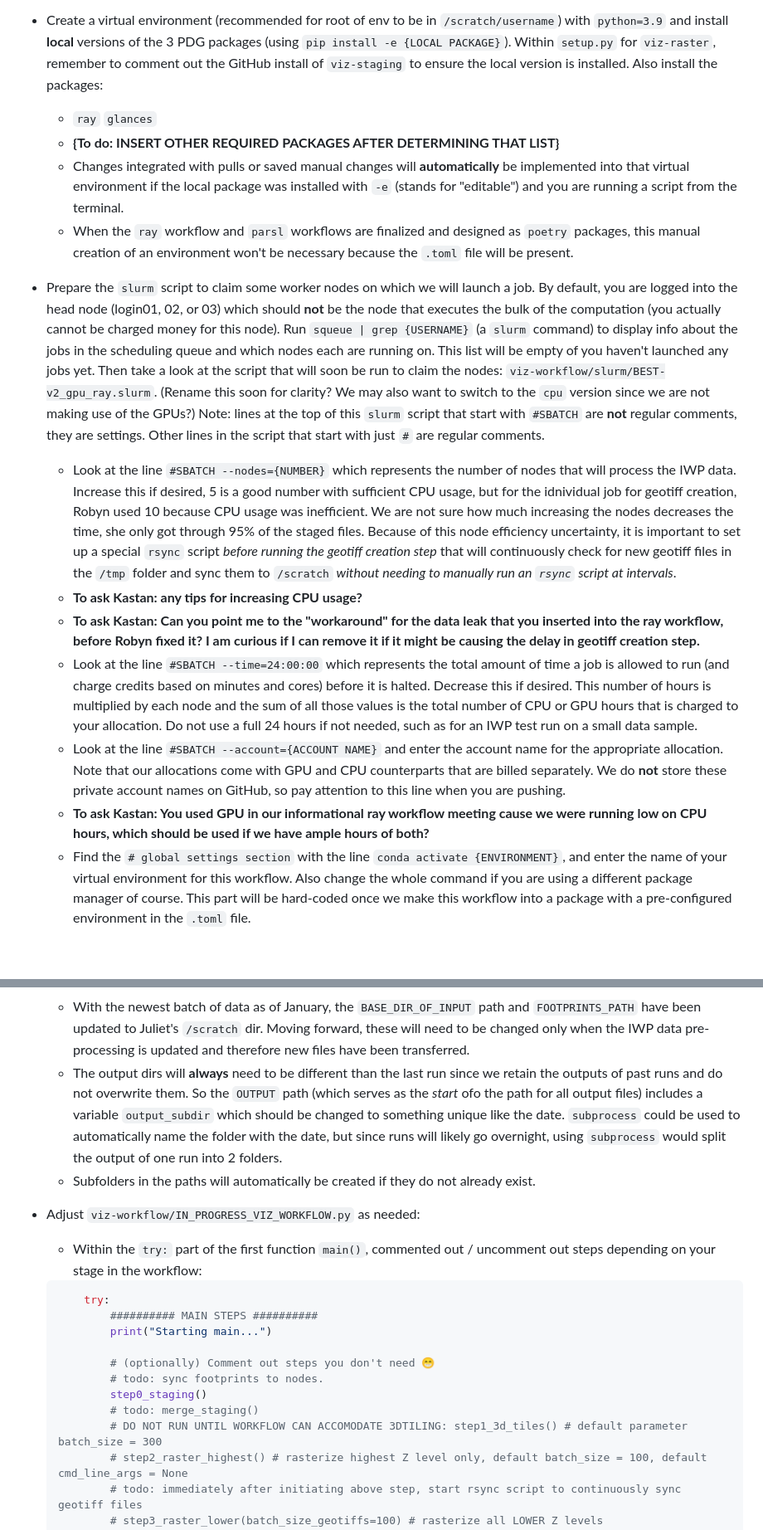
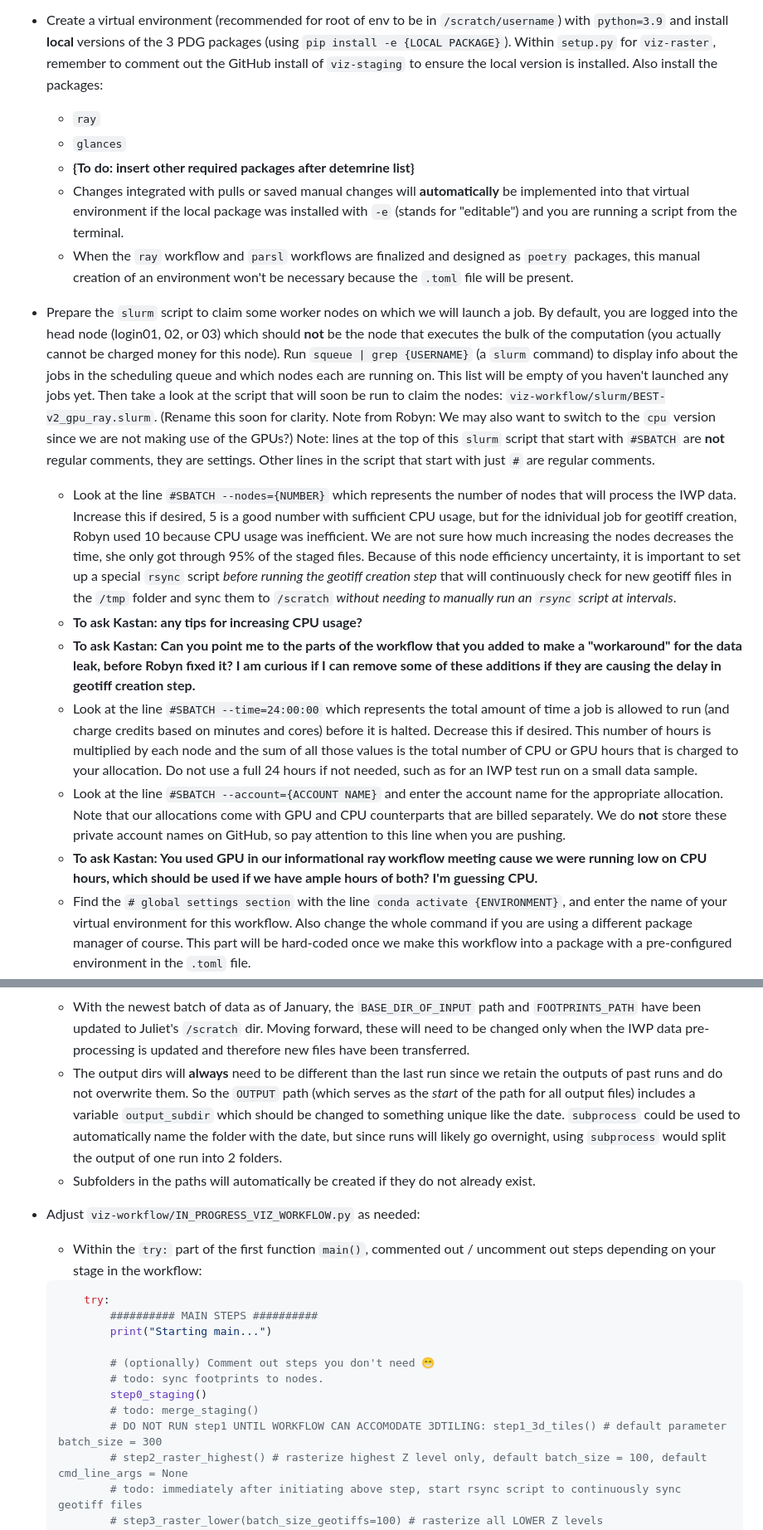
Before and after one commit to PermafrostDiscoveryGateway/viz-info, a Markdown page: 09_iwp-workflow.md, 2 parts joined by grey strips. Shown at 83% size. Drawn GitHub-style; blank space fills up the shorter version.

Commit message:
added question for kastan to IWP documentation

```diff
--- a/09_iwp-workflow.md
+++ b/09_iwp-workflow.md
@@ -12,19 +12,19 @@ The ice wedge polygons dataset is very large, so we use `ray` to run the workflo
 
 - Create a virtual environment (recommended for root of env to be in `/scratch/username`) with `python=3.9` and install __local__ versions of the 3 PDG packages (using `pip install -e {LOCAL PACKAGE}`). Within `setup.py` for `viz-raster`, remember to comment out the GitHub install of `viz-staging` to ensure the local version is installed. Also install the packages:
     - `ray`
-    `glances`
-    - **{To do: INSERT OTHER REQUIRED PACKAGES AFTER DETERMINING THAT LIST}**
+    - `glances`
+    - **{To do: insert other required packages after detemrine list}**
     - Changes integrated with pulls or saved manual changes will __automatically__ be implemented into that virtual environment if the local package was installed with `-e` (stands for "editable") and you are running a script from the terminal.
     - When the `ray` workflow and `parsl` workflows are finalized and designed as `poetry` packages, this manual creation of an environment won't be necessary because the `.toml` file will be present.
 
-- Prepare the `slurm` script to claim some worker nodes on which we will launch a job. By default, you are logged into the head node (login01, 02, or 03) which should __not__ be the node that executes the bulk of the computation (you actually cannot be charged money for this node). Run `squeue | grep {USERNAME}` (a `slurm` command) to display info about the jobs in the scheduling queue and which nodes each are running on. This list will be empty of you haven't launched any jobs yet. Then take a look at the script that will soon be run to claim the nodes: `viz-workflow/slurm/BEST-v2_gpu_ray.slurm`. (Rename this soon for clarity? We may also want to switch to the `cpu` version since we are not making use of the GPUs?) Note: lines at the top of this `slurm` script that start with `#SBATCH` are __not__ regular comments, they are settings. Other lines in the script that start with just `#` are regular comments.
+- Prepare the `slurm` script to claim some worker nodes on which we will launch a job. By default, you are logged into the head node (login01, 02, or 03) which should __not__ be the node that executes the bulk of the computation (you actually cannot be charged money for this node). Run `squeue | grep {USERNAME}` (a `slurm` command) to display info about the jobs in the scheduling queue and which nodes each are running on. This list will be empty of you haven't launched any jobs yet. Then take a look at the script that will soon be run to claim the nodes: `viz-workflow/slurm/BEST-v2_gpu_ray.slurm`. (Rename this soon for clarity. Note from Robyn: We may also want to switch to the `cpu` version since we are not making use of the GPUs?) Note: lines at the top of this `slurm` script that start with `#SBATCH` are __not__ regular comments, they are settings. Other lines in the script that start with just `#` are regular comments.
     - Look at the line `#SBATCH --nodes={NUMBER}` which represents the number of nodes that will process the IWP data. Increase this if desired, 5 is a good number with sufficient CPU usage, but for the idnividual job for geotiff creation, Robyn used 10 because CPU usage was inefficient.
     We are not sure how much increasing the nodes decreases the time, she only got through 95% of the staged files. Because of this node efficiency uncertainty, it is important to set up a special `rsync` script _before running the geotiff creation step_  that will continuously check for new geotiff files in the `/tmp` folder and sync them to `/scratch` _without needing to manually run an `rsync` script at intervals_.
     - **To ask Kastan: any tips for increasing CPU usage?**
-    - **To ask Kastan: Can you point me to the "workaround" for the data leak that you inserted into the ray workflow, before Robyn fixed it? I am curious if I can remove it if it might be causing the delay in geotiff creation step.**
+    - **To ask Kastan: Can you point me to the parts of the workflow that you added to make a "workaround" for the data leak, before Robyn fixed it? I am curious if I can remove some of these additions if they are causing the delay in geotiff creation step.**
     - Look at the line `#SBATCH --time=24:00:00` which represents the total amount of time a job is allowed to run (and charge credits based on minutes and cores) before it is halted. Decrease this if desired. This number of hours is multiplied by each node and the sum of all those values is the total number of CPU or GPU hours that is charged to your allocation. Do not use a full 24 hours if not needed, such as for an IWP test run on a small data sample.
     - Look at the line `#SBATCH --account={ACCOUNT NAME}` and enter the account name for the appropriate allocation. Note that our allocations come with GPU and CPU counterparts that are billed separately. We do __not__ store these private account names on GitHub, so pay attention to this line when you are pushing.
-    - **To ask Kastan: You used GPU in our informational ray workflow meeting cause we were running low on CPU hours, which should be used if we have ample hours of both?**
+    - **To ask Kastan: You used GPU in our informational ray workflow meeting cause we were running low on CPU hours, which should be used if we have ample hours of both? I'm guessing CPU.**
     - Find the `# global settings section` with the line `conda activate {ENVIRONMENT}`, and enter the name of your virtual environment for this workflow. Also change the whole command if you are using a different package manager of course. This part will be hard-coded once we make this workflow into a package with a pre-configured environment in the `.toml` file.
 
 - Open a new terminal, start a `tmux` session, then activate your virtual environment. (It's important to do this before ssh'ing into a node because we want the `tmux` session to persist regardless of the job's runtime). Run `cd viz-workflow/slurm` then `sbatch BEST-v2_gpu_ray.slurm` to launch the job on the number of nodes you specified within that file. At this point, credits are being charged to the allocation. The terminal will print something along the lines of "Submitted batch job #######", a unique ID for that job. This script writes the file `nodes_array.txt` that identifies the active nodes used in later scripts.
@@ -51,7 +51,7 @@ The ice wedge polygons dataset is very large, so we use `ray` to run the workflo
 
 - Adjust `viz-workflow/PRODUCTION_IWP_CONFIG.py` as needed:
     - With the newest batch of data as of January, the `BASE_DIR_OF_INPUT` path and `FOOTPRINTS_PATH` have been updated to Juliet's `/scratch` dir. Moving forward, these will need to be changed only when the IWP data pre-processing is updated and therefore new files have been transferred.
-    - The output dirs will __always__ need to be different than the last run since we retain the outputs of past runs and do not overwrite them. So the `OUTPUT` path (which serves as the _start_ ofo the path for all output files) includes a variable `output_subdir` which should be changed to something unique like the date. `subprocess` could be used to automatically name the folder with the date, but since runs will likely go overnight, using `subprocess` would split the output of one run into 2 folders.
+    - The output dirs will __always__ need to be different than the last run since we retain the outputs of past runs and do not overwrite them. So the `OUTPUT` path (which serves as the _start_ of the path for all output files) includes a variable `output_subdir` which should be changed to something unique like the date. `subprocess` could be used to automatically name the folder with the date, but since runs will likely go overnight, using `subprocess` would split the output of one run into 2 folders.
     - Subfolders in the paths will automatically be created if they do not already exist.
 
 - Adjust `viz-workflow/IN_PROGRESS_VIZ_WORKFLOW.py` as needed:
@@ -66,7 +66,7 @@ The ice wedge polygons dataset is very large, so we use `ray` to run the workflo
             # todo: sync footprints to nodes.
             step0_staging()
             # todo: merge_staging()
-            # DO NOT RUN UNTIL WORKFLOW CAN ACCOMODATE 3DTILING: step1_3d_tiles() # default parameter batch_size = 300
+            # DO NOT RUN step1 UNTIL WORKFLOW CAN ACCOMODATE 3DTILING: step1_3d_tiles() # default parameter batch_size = 300
             # step2_raster_highest() # rasterize highest Z level only, default batch_size = 100, default cmd_line_args = None
             # todo: immediately after initiating above step, start rsync script to continuously sync geotiff files
             # step3_raster_lower(batch_size_geotiffs=100) # rasterize all LOWER Z levels
```
Also changed, not shown: other parts of 09_iwp-workflow.md (+2 -1 lines).
